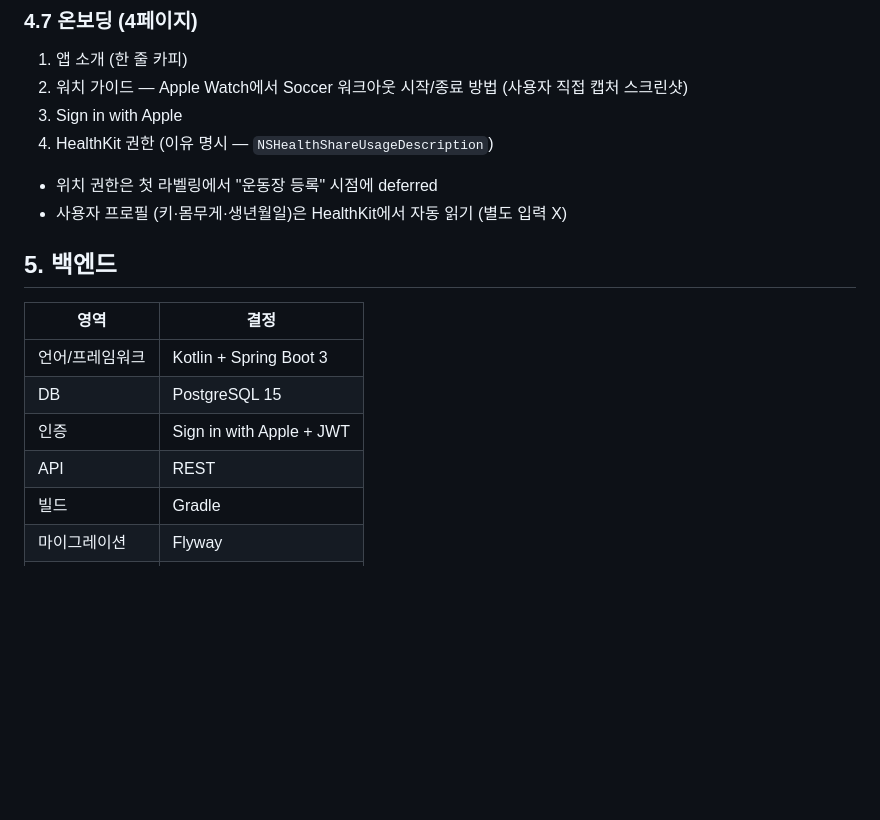
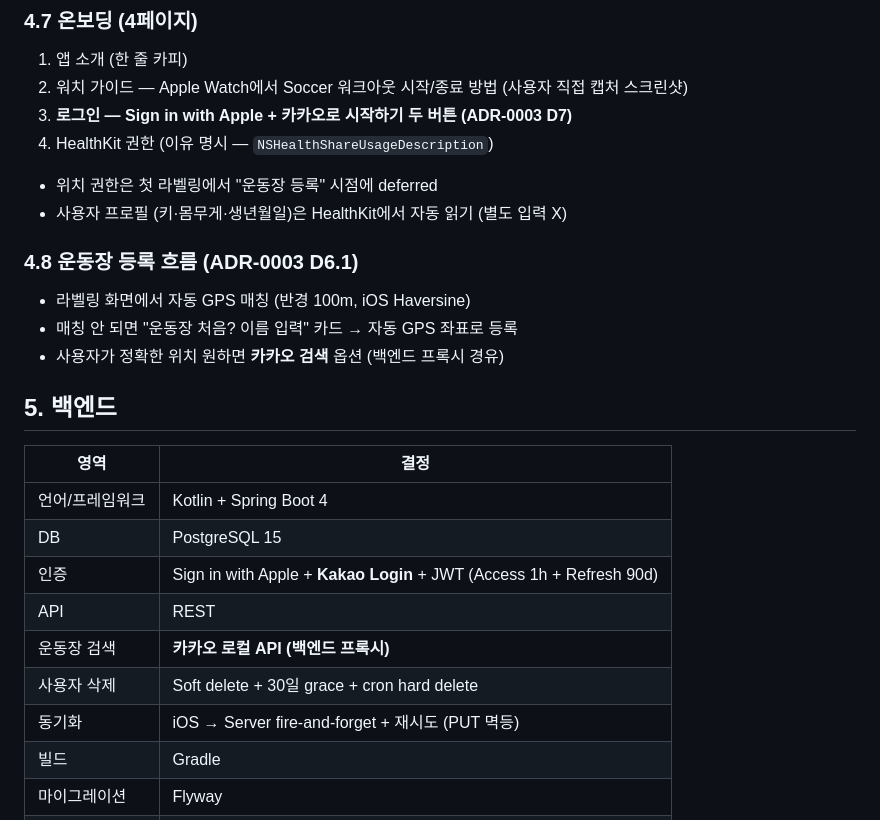
Before and after one commit to opixxx/kicklog, a Markdown page: docs/PRD.md, the part around the change. GitHub-like rendering; blank space fills up the shorter version.

```diff
--- a/docs/PRD.md
+++ b/docs/PRD.md
@@ -108,20 +108,29 @@
 
 1. 앱 소개 (한 줄 카피)
 2. 워치 가이드 — Apple Watch에서 Soccer 워크아웃 시작/종료 방법 (사용자 직접 캡처 스크린샷)
-3. Sign in with Apple
+3. **로그인 — Sign in with Apple + 카카오로 시작하기 두 버튼 (ADR-0003 D7)**
 4. HealthKit 권한 (이유 명시 — `NSHealthShareUsageDescription`)
 
 - 위치 권한은 첫 라벨링에서 "운동장 등록" 시점에 deferred
 - 사용자 프로필 (키·몸무게·생년월일)은 HealthKit에서 자동 읽기 (별도 입력 X)
 
+### 4.8 운동장 등록 흐름 (ADR-0003 D6.1)
+
+- 라벨링 화면에서 자동 GPS 매칭 (반경 100m, iOS Haversine)
+- 매칭 안 되면 "운동장 처음? 이름 입력" 카드 → 자동 GPS 좌표로 등록
+- 사용자가 정확한 위치 원하면 **카카오 검색** 옵션 (백엔드 프록시 경유)
+
 ## 5. 백엔드
 
 | 영역 | 결정 |
 |---|---|
-| 언어/프레임워크 | Kotlin + Spring Boot 3 |
+| 언어/프레임워크 | Kotlin + Spring Boot 4 |
 | DB | PostgreSQL 15 |
-| 인증 | Sign in with Apple + JWT |
+| 인증 | Sign in with Apple + **Kakao Login** + JWT (Access 1h + Refresh 90d) |
 | API | REST |
+| 운동장 검색 | **카카오 로컬 API (백엔드 프록시)** |
+| 사용자 삭제 | Soft delete + 30일 grace + cron hard delete |
+| 동기화 | iOS → Server fire-and-forget + 재시도 (PUT 멱등) |
 | 빌드 | Gradle |
 | 마이그레이션 | Flyway |
 | 호스팅 (예정) | Railway / Fly.io |
```
Also changed, not shown: docs/adr/0001-mvp-scope.md (+7 -6 lines), docs/adr/0003-data-model-and-api.md (added, +492 -0 lines).
